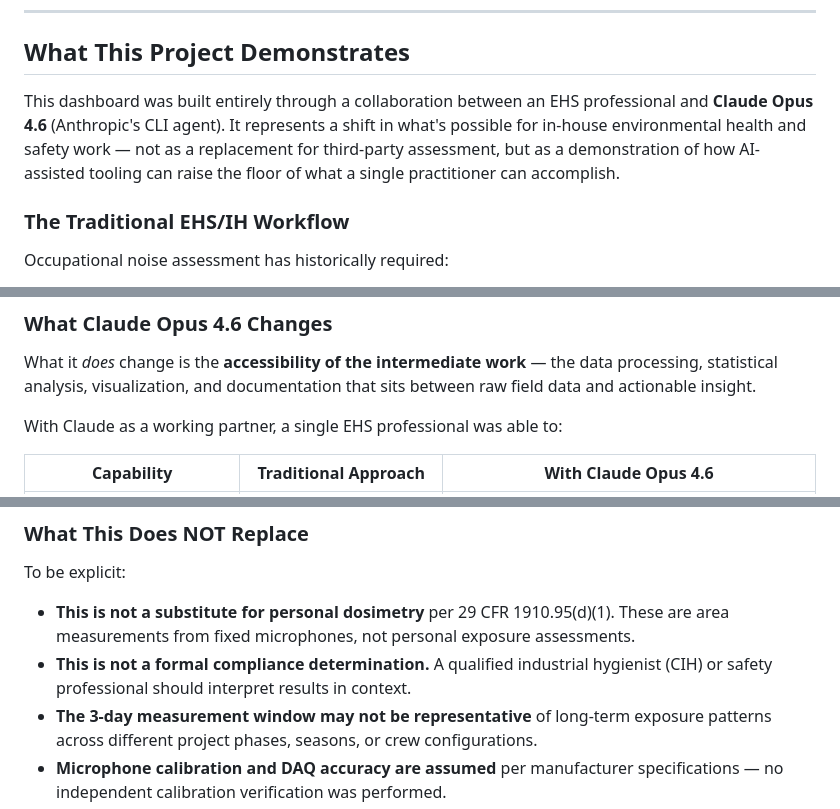
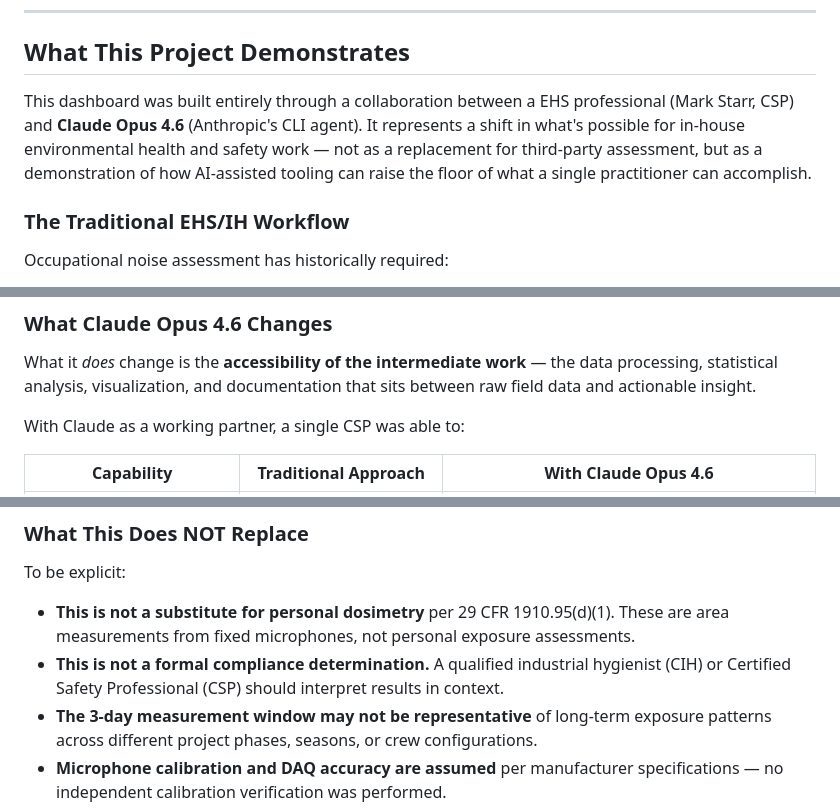
Before and after one commit to MS-707/twa-noise-dashboard, a Markdown page: README.md, 3 parts joined by grey strips. GitHub-like rendering.

Commit message:
Revise README with new project details and author
Updated project details and added author information.

```diff
--- a/README.md
+++ b/README.md
@@ -8,7 +8,7 @@ A single-page interactive dashboard for occupational noise exposure analysis bui
 
 ## What This Project Demonstrates
 
-This dashboard was built entirely through a collaboration between an EHS professional and **Claude Opus 4.6** (Anthropic's CLI agent). It represents a shift in what's possible for in-house environmental health and safety work — not as a replacement for third-party assessment, but as a demonstration of how AI-assisted tooling can raise the floor of what a single practitioner can accomplish.
+This dashboard was built entirely through a collaboration between a EHS professional (Mark Starr, CSP) and **Claude Opus 4.6** (Anthropic's CLI agent). It represents a shift in what's possible for in-house environmental health and safety work — not as a replacement for third-party assessment, but as a demonstration of how AI-assisted tooling can raise the floor of what a single practitioner can accomplish.
 
 ### The Traditional EHS/IH Workflow
 
@@ -26,7 +26,7 @@ None of this is wrong — third-party assessment by qualified professionals rema
 
 What it *does* change is the **accessibility of the intermediate work** — the data processing, statistical analysis, visualization, and documentation that sits between raw field data and actionable insight.
 
-With Claude as a working partner, a single EHS professional was able to:
+With Claude as a working partner, a single CSP was able to:
 
 | Capability | Traditional Approach | With Claude Opus 4.6 |
 |---|---|---|
@@ -54,7 +54,7 @@ With Claude as a working partner, a single EHS professional was able to:
 To be explicit:
 
 - **This is not a substitute for personal dosimetry** per 29 CFR 1910.95(d)(1). These are area measurements from fixed microphones, not personal exposure assessments.
-- **This is not a formal compliance determination.** A qualified industrial hygienist (CIH) or safety professional should interpret results in context.
+- **This is not a formal compliance determination.** A qualified industrial hygienist (CIH) or Certified Safety Professional (CSP) should interpret results in context.
 - **The 3-day measurement window may not be representative** of long-term exposure patterns across different project phases, seasons, or crew configurations.
 - **Microphone calibration and DAQ accuracy are assumed** per manufacturer specifications — no independent calibration verification was performed.
 - **This tool assists EHS practitioners — it does not replace professional judgment.** The AI helps with computation, visualization, and documentation; the human provides context, field knowledge, and regulatory interpretation.
```
Also changed, not shown: other parts of README.md (+1 -1 lines).
